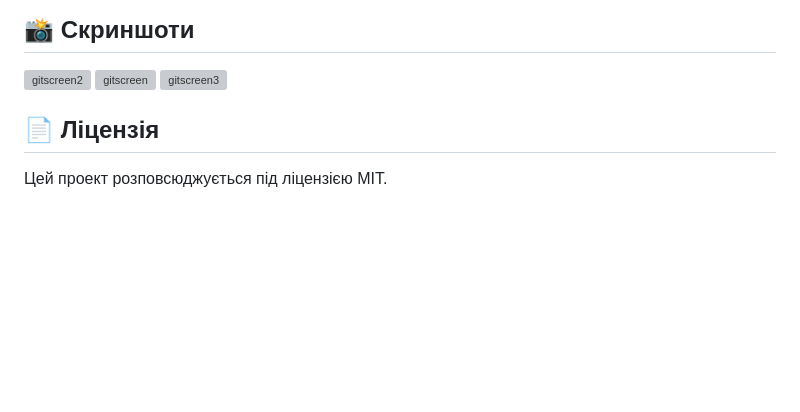
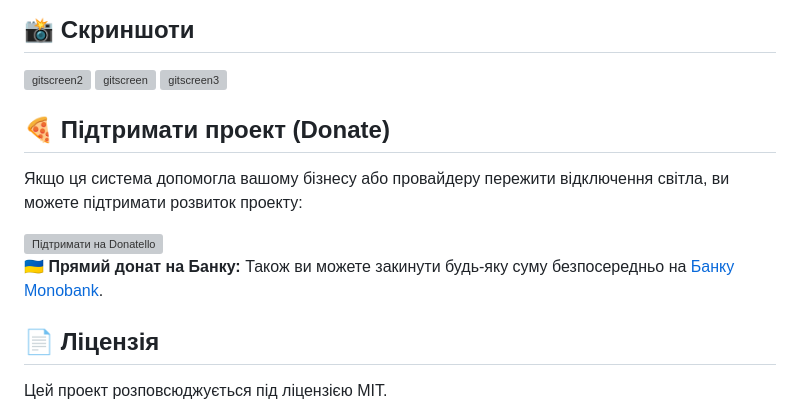
Before and after one commit to KabalOrg/nms, a Markdown page: README.md, the part around the change. Drawn GitHub-style; blank space fills up the shorter version; grey boxes are pictures that could not be loaded.

Commit message:
Add Donatello and Monobank donation links

```diff
--- a/README.md
+++ b/README.md
@@ -86,7 +86,16 @@ DEYE_PASSWORD — пароль у форматі SHA256.
 <img width="1895" height="928" alt="gitscreen3" src="https://github.com/user-attachments/assets/fa45e763-6134-4854-9c62-0cfc5700537b" />
 
 
+## 🍕 Підтримати проект (Donate)
 
+Якщо ця система допомогла вашому бізнесу або провайдеру пережити відключення світла, ви можете підтримати розвиток проекту:
+
+<a href="https://donatello.to/kabal_org" target="_blank">
+  <img src="https://donatello.to/img/donatello-btn-uk.png" alt="Підтримати на Donatello" width="250">
+</a>
+
+🇺🇦 **Прямий донат на Банку:**
+Також ви можете закинути будь-яку суму безпосередньо на [Банку Monobank](https://send.monobank.ua/jar/Abc4m6jPBC).
 
 
 
```
